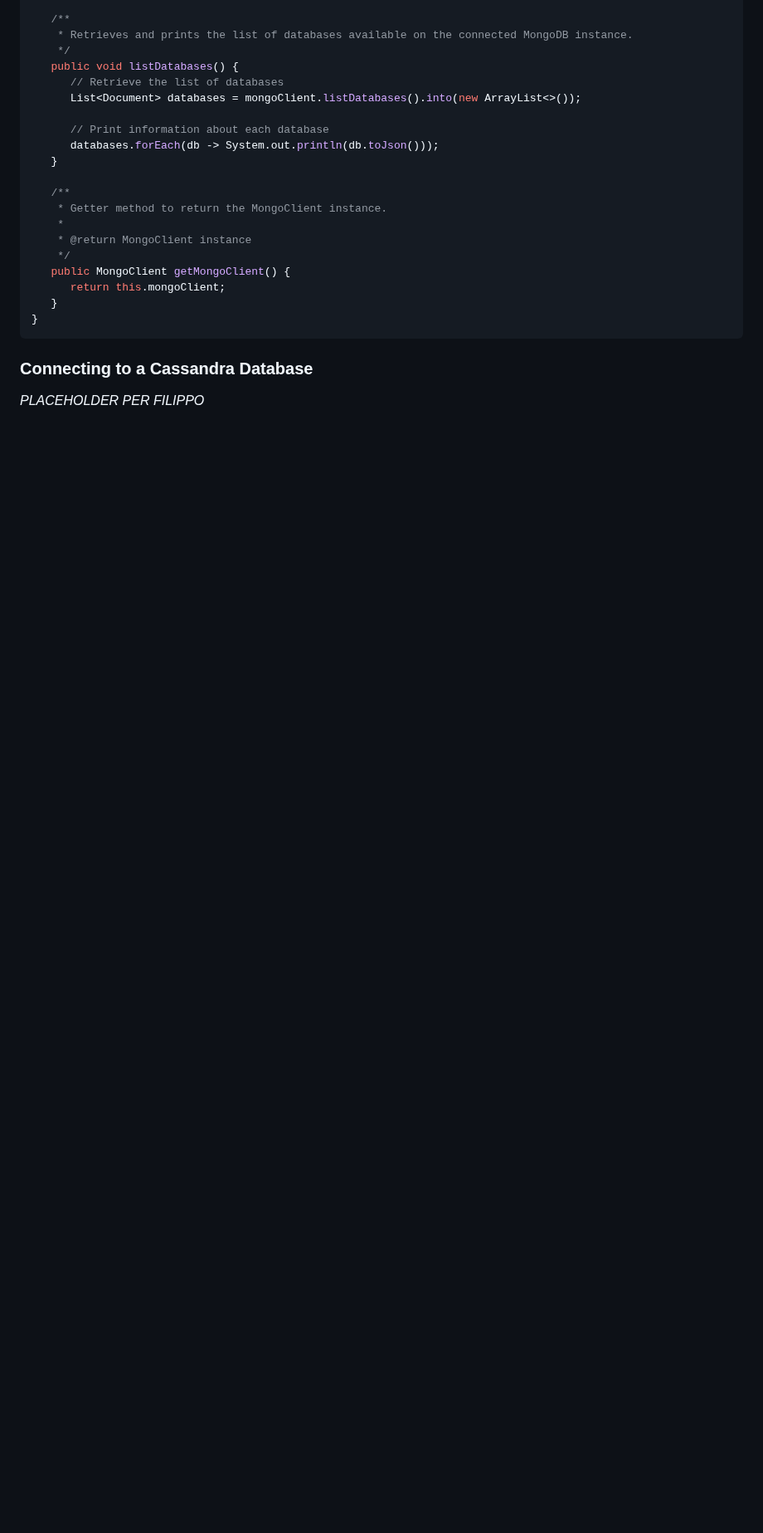
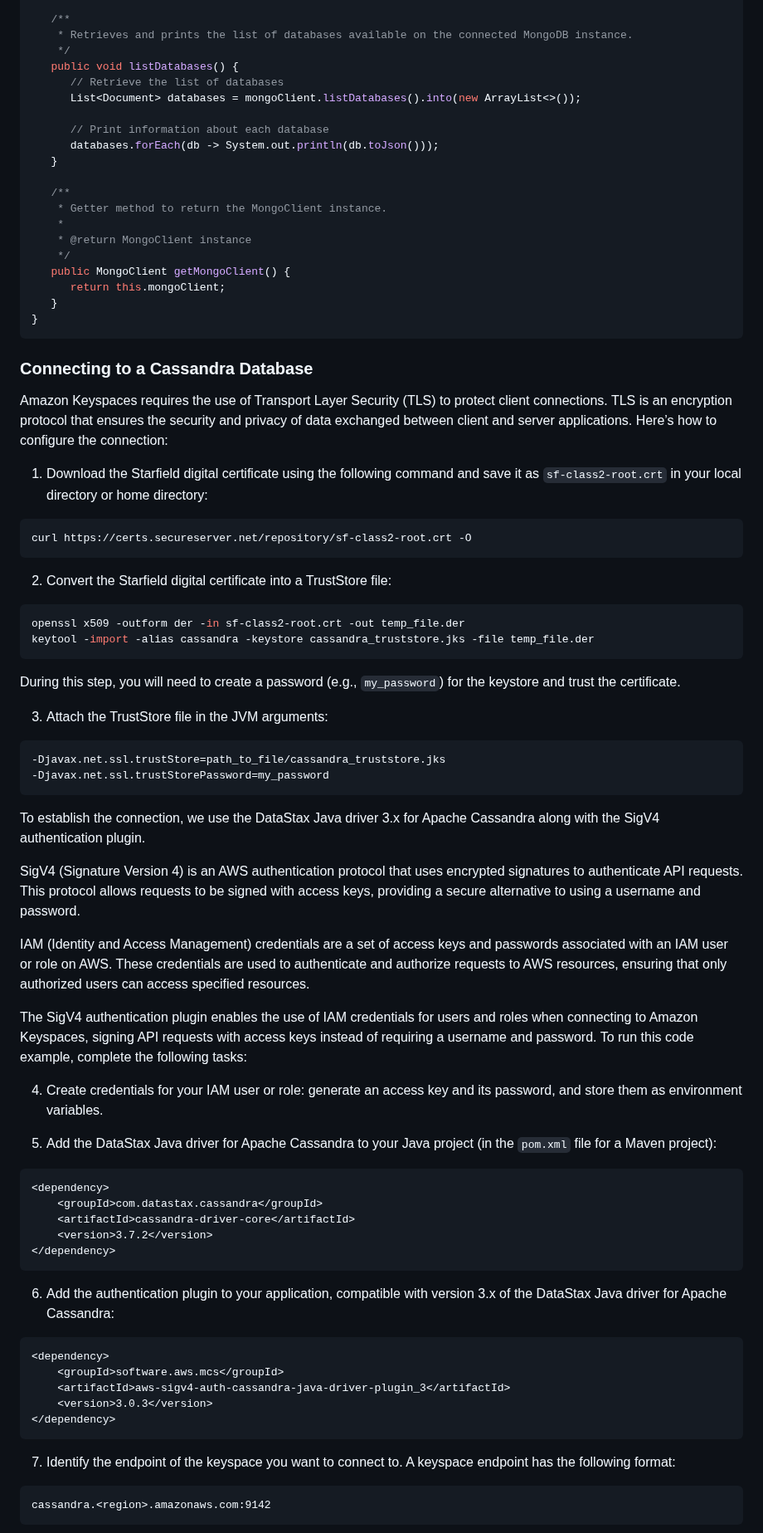
Before and after one commit to andreamoleri/DataArchitecture, a Markdown page: Relazione.md, the part around one of its changes. Shown at 83% size. Drawn GitHub-style; blank space fills up the shorter version.

Commit message:
Connection Cassandra

````diff
--- a/Relazione.md
+++ b/Relazione.md
@@ -1071,4 +1071,63 @@ public class Connection {
 ```
 
 ### Connecting to a Cassandra Database
-_PLACEHOLDER PER FILIPPO_
+Amazon Keyspaces requires the use of Transport Layer Security (TLS) to protect client connections. TLS is an encryption protocol that ensures the security and privacy of data exchanged between client and server applications. Here’s how to configure the connection:
+
+1. Download the Starfield digital certificate using the following command and save it as `sf-class2-root.crt` in your local directory or home directory:
+
+```sh
+curl https://certs.secureserver.net/repository/sf-class2-root.crt -O
+```
+
+2. Convert the Starfield digital certificate into a TrustStore file:
+
+```sh
+openssl x509 -outform der -in sf-class2-root.crt -out temp_file.der
+keytool -import -alias cassandra -keystore cassandra_truststore.jks -file temp_file.der
+```
+
+During this step, you will need to create a password (e.g., `my_password`) for the keystore and trust the certificate.
+
+3. Attach the TrustStore file in the JVM arguments:
+
+```sh
+-Djavax.net.ssl.trustStore=path_to_file/cassandra_truststore.jks
+-Djavax.net.ssl.trustStorePassword=my_password
+```
+
+To establish the connection, we use the DataStax Java driver 3.x for Apache Cassandra along with the SigV4 authentication plugin.
+
+SigV4 (Signature Version 4) is an AWS authentication protocol that uses encrypted signatures to authenticate API requests. This protocol allows requests to be signed with access keys, providing a secure alternative to using a username and password.
+
+IAM (Identity and Access Management) credentials are a set of access keys and passwords associated with an IAM user or role on AWS. These credentials are used to authenticate and authorize requests to AWS resources, ensuring that only authorized users can access specified resources.
+
+The SigV4 authentication plugin enables the use of IAM credentials for users and roles when connecting to Amazon Keyspaces, signing API requests with access keys instead of requiring a username and password. To run this code example, complete the following tasks:
+
+4. Create credentials for your IAM user or role: generate an access key and its password, and store them as environment variables.
+
+5. Add the DataStax Java driver for Apache Cassandra to your Java project (in the `pom.xml` file for a Maven project):
+
+```xml
+<dependency>
+    <groupId>com.datastax.cassandra</groupId>
+    <artifactId>cassandra-driver-core</artifactId>
+    <version>3.7.2</version>
+</dependency>
+```
+
+6. Add the authentication plugin to your application, compatible with version 3.x of the DataStax Java driver for Apache Cassandra:
+
+```xml
+<dependency>
+    <groupId>software.aws.mcs</groupId>
+    <artifactId>aws-sigv4-auth-cassandra-java-driver-plugin_3</artifactId>
+    <version>3.0.3</version>
+</dependency>
+```
+
+7. Identify the endpoint of the keyspace you want to connect to. A keyspace endpoint has the following format:
+
+```plaintext
+cassandra.<region>.amazonaws.com:9142
+```
+
````
Also changed, not shown: other parts of Relazione.md (+31 -0 lines).
